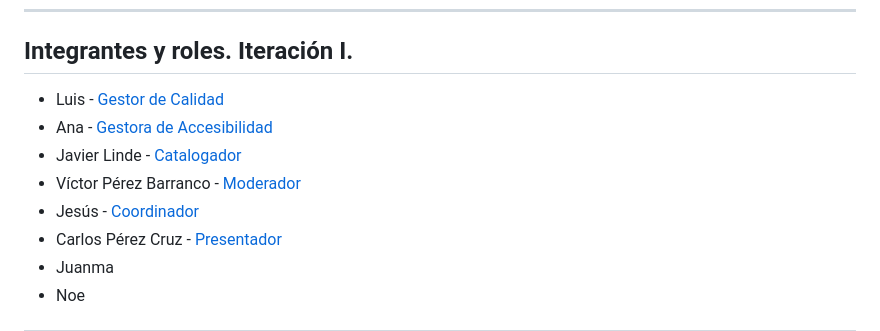
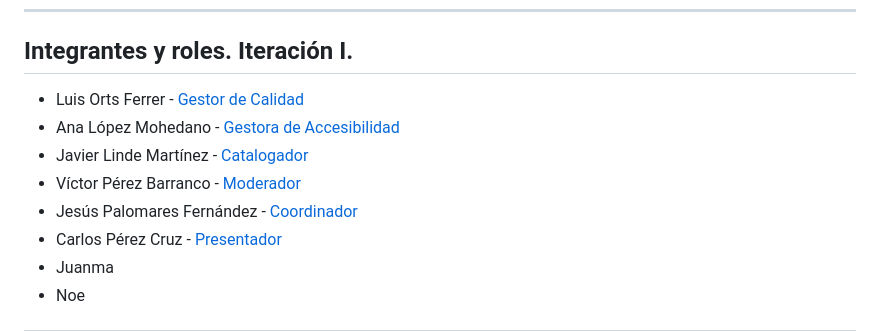
Before and after one commit to DGPAS/DGP_AS, a Markdown page: README.md, the part around the change. Drawn GitHub-style.

Commit message:
Update README.md
Añadidos apellidos de la mayoría de integrantes

```diff
--- a/README.md
+++ b/README.md
@@ -42,11 +42,11 @@ usabilidad y accesiblidad del proyecto.
 ***
 ## Integrantes y roles. Iteración I.
 
-* Luis                   - [Gestor de Calidad](#Gestor-de-Calidad)
-* Ana                    - [Gestora de Accesibilidad](#Gestor-de-Accesibilidad)
-* Javier Linde           - [Catalogador](#Catalogador)
-* Víctor Pérez Barranco  - [Moderador](#Moderador)
-* Jesús                  - [Coordinador](#Coordinador)
+* Luis Orts Ferrer           - [Gestor de Calidad](#Gestor-de-Calidad)
+* Ana López Mohedano         - [Gestora de Accesibilidad](#Gestor-de-Accesibilidad)
+* Javier Linde Martínez      - [Catalogador](#Catalogador)
+* Víctor Pérez Barranco      - [Moderador](#Moderador)
+* Jesús Palomares Fernández  - [Coordinador](#Coordinador)
 * Carlos Pérez Cruz      - [Presentador](#Presentador)
 * Juanma
 * Noe
```
